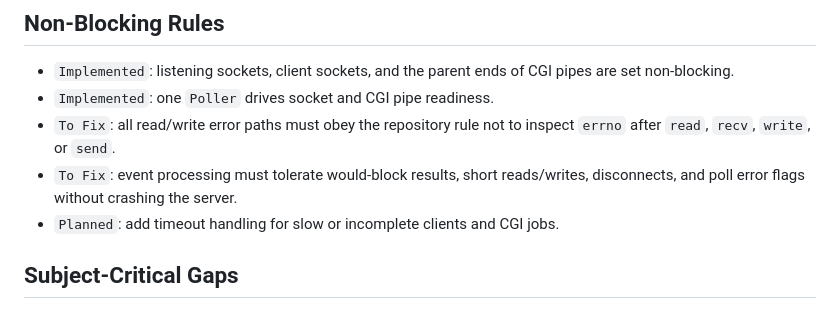
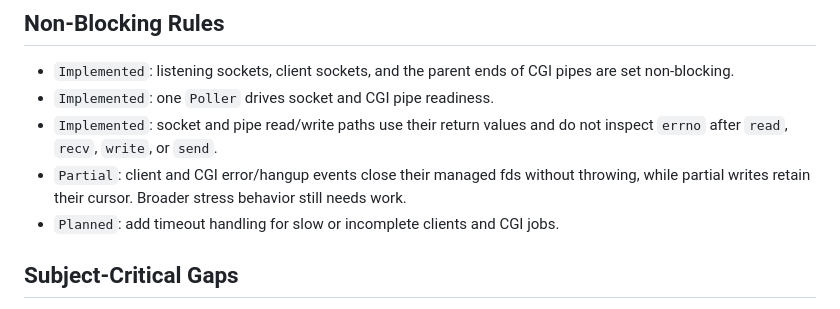
Before and after one commit to lgollong/webserv, a Markdown page: docs/architecture.md, the part around one of its changes. Drawn GitHub-style.

```diff
--- a/docs/architecture.md
+++ b/docs/architecture.md
@@ -133,8 +136,8 @@ The flow is wired end to end, but it needs the reliability work listed above bef
 
 - `Implemented`: listening sockets, client sockets, and the parent ends of CGI pipes are set non-blocking.
 - `Implemented`: one `Poller` drives socket and CGI pipe readiness.
-- `To Fix`: all read/write error paths must obey the repository rule not to inspect `errno` after `read`, `recv`, `write`, or `send`.
-- `To Fix`: event processing must tolerate would-block results, short reads/writes, disconnects, and poll error flags without crashing the server.
+- `Implemented`: socket and pipe read/write paths use their return values and do not inspect `errno` after `read`, `recv`, `write`, or `send`.
+- `Partial`: client and CGI error/hangup events close their managed fds without throwing, while partial writes retain their cursor. Broader stress behavior still needs work.
 - `Planned`: add timeout handling for slow or incomplete clients and CGI jobs.
 
 ## Subject-Critical Gaps
```
Also changed, not shown: other parts of docs/architecture.md (+10 -7 lines).
